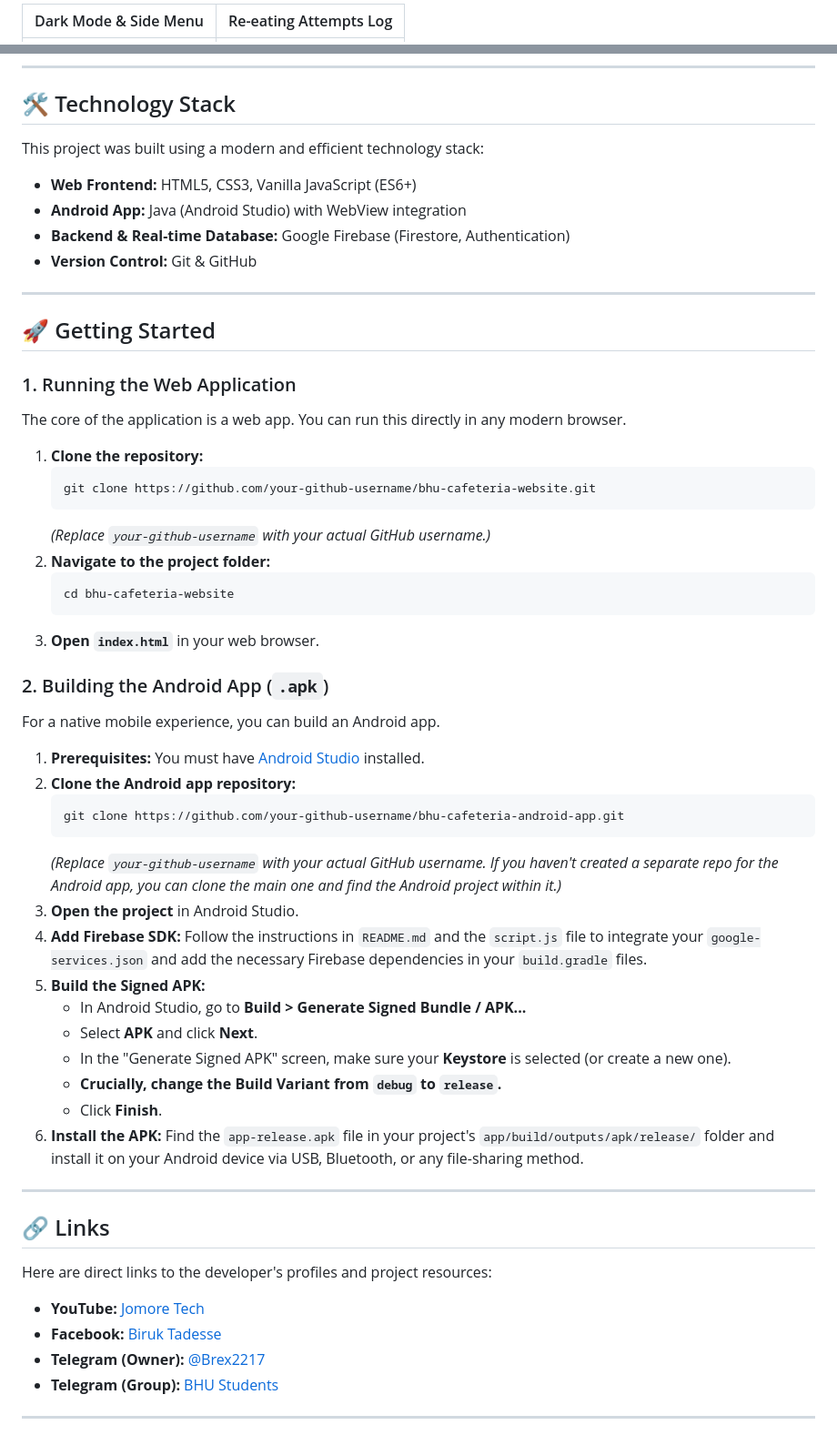
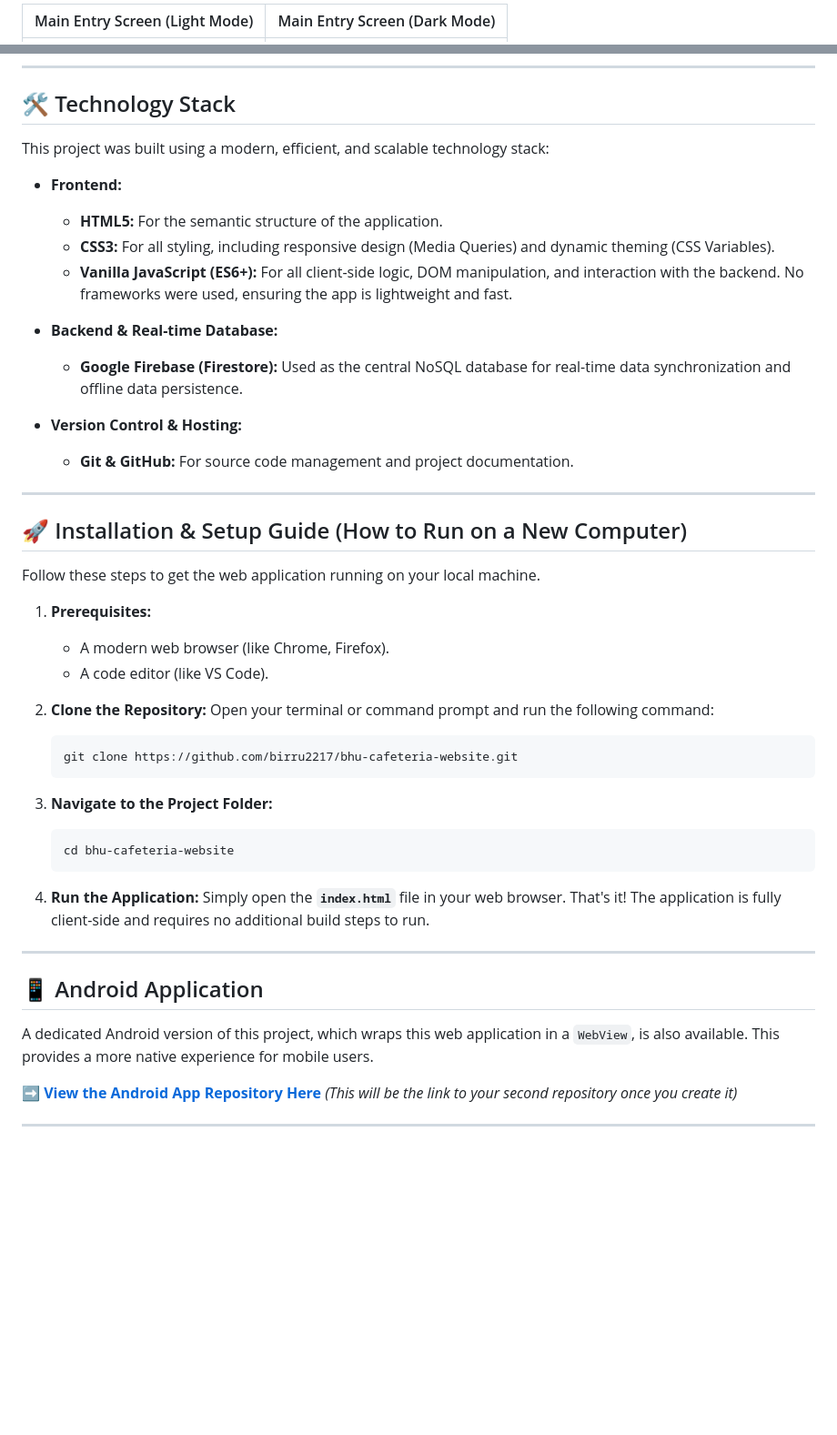
Before and after one commit to birru2217/bhu-cafeteria-website, a Markdown page: README.md, 2 parts joined by grey strips. Shown at 91% size. Drawn GitHub-style; blank space fills up the shorter version.

````diff
--- a/README.md
+++ b/README.md
@@ -38,3 +61,3 @@ This isn't just a simple logging app; it's a comprehensive system built for reli
 
-| Dark Mode & Side Menu | Re-eating Attempts Log |
+| Main Entry Screen (Light Mode) | Main Entry Screen (Dark Mode) |
 | :---: | :---: |
@@ -44,61 +71,49 @@ This isn't just a simple logging app; it's a comprehensive system built for reli
 
 ## 🛠️ Technology Stack
 
-This project was built using a modern and efficient technology stack:
+This project was built using a modern, efficient, and scalable technology stack:
 
-*   **Web Frontend:** HTML5, CSS3, Vanilla JavaScript (ES6+)
-*   **Android App:** Java (Android Studio) with WebView integration
-*   **Backend & Real-time Database:** Google Firebase (Firestore, Authentication)
-*   **Version Control:** Git & GitHub
+-   **Frontend:**
+    -   **HTML5:** For the semantic structure of the application.
+    -   **CSS3:** For all styling, including responsive design (Media Queries) and dynamic theming (CSS Variables).
+    -   **Vanilla JavaScript (ES6+):** For all client-side logic, DOM manipulation, and interaction with the backend. No frameworks were used, ensuring the app is lightweight and fast.
+
+-   **Backend & Real-time Database:**
+    -   **Google Firebase (Firestore):** Used as the central NoSQL database for real-time data synchronization and offline data persistence.
+
+-   **Version Control & Hosting:**
+    -   **Git & GitHub:** For source code management and project documentation.
 
 ---
 
-## 🚀 Getting Started
+## 🚀 Installation & Setup Guide (How to Run on a New Computer)
 
-### 1. Running the Web Application
+Follow these steps to get the web application running on your local machine.
 
-The core of the application is a web app. You can run this directly in any modern browser.
+1.  **Prerequisites:**
+    -   A modern web browser (like Chrome, Firefox).
+    -   A code editor (like VS Code).
 
-1.  **Clone the repository:**
-    ```bash
-    git clone https://github.com/your-github-username/bhu-cafeteria-website.git
+2.  **Clone the Repository:**
+    Open your terminal or command prompt and run the following command:
+    ```sh
+    git clone https://github.com/birru2217/bhu-cafeteria-website.git
     ```
-    *(Replace `your-github-username` with your actual GitHub username.)*
-2.  **Navigate to the project folder:**
-    ```bash
+
+3.  **Navigate to the Project Folder:**
+    ```sh
     cd bhu-cafeteria-website
     ```
-3.  **Open `index.html`** in your web browser.
 
-### 2. Building the Android App (`.apk`)
-
-For a native mobile experience, you can build an Android app.
-
-1.  **Prerequisites:** You must have [Android Studio](https://developer.android.com/studio) installed.
-2.  **Clone the Android app repository:**
-    ```bash
-    git clone https://github.com/your-github-username/bhu-cafeteria-android-app.git
-    ```
-    *(Replace `your-github-username` with your actual GitHub username. If you haven't created a separate repo for the Android app, you can clone the main one and find the Android project within it.)*
-3.  **Open the project** in Android Studio.
-4.  **Add Firebase SDK:** Follow the instructions in `README.md` and the `script.js` file to integrate your `google-services.json` and add the necessary Firebase dependencies in your `build.gradle` files.
-5.  **Build the Signed APK:**
-    *   In Android Studio, go to **Build > Generate Signed Bundle / APK...**
-    *   Select **APK** and click **Next**.
-    *   In the "Generate Signed APK" screen, make sure your **Keystore** is selected (or create a new one).
-    *   **Crucially, change the Build Variant from `debug` to `release`.**
-    *   Click **Finish**.
-6.  **Install the APK:** Find the `app-release.apk` file in your project's `app/build/outputs/apk/release/` folder and install it on your Android device via USB, Bluetooth, or any file-sharing method.
+4.  **Run the Application:**
+    Simply open the **`index.html`** file in your web browser. That's it! The application is fully client-side and requires no additional build steps to run.
 
 ---
 
-## 🔗 Links
+## 📱 Android Application
 
-Here are direct links to the developer's profiles and project resources:
+A dedicated Android version of this project, which wraps this web application in a `WebView`, is also available. This provides a more native experience for mobile users.
 
--   **YouTube:** [Jomore Tech](https://www.youtube.com/@jomoreekoo)
--   **Facebook:** [Biruk Tadesse](https://www.facebook.com/profile.php?id=61564927622966)
--   **Telegram (Owner):** [@Brex2217](https://t.me/Brex2217)
--   **Telegram (Group):** [BHU Students](https://t.me/BHU_Info_col_9)
+➡️ **[View the Android App Repository Here](https://github.com/birru2217/bhu-cafeteria-android-app)** *(This will be the link to your second repository once you create it)*
 
 ---
````
Also changed, not shown: other parts of README.md (+46 -56 lines).
